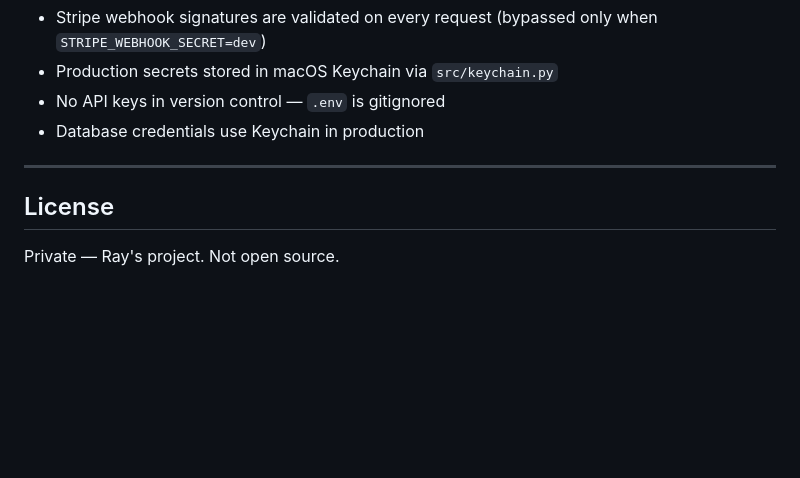
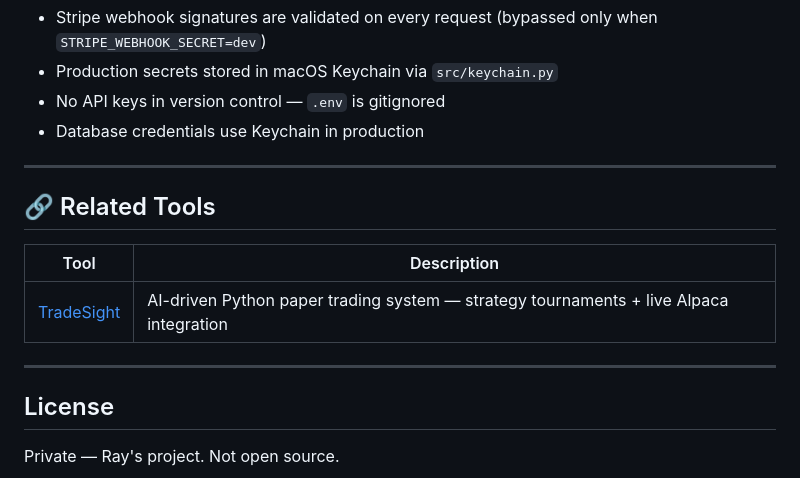
Before and after one commit to rmbell09-lang/BillingWatch, a Markdown page: README.md, the part around the change. Rendered like a GitHub page; blank space fills up the shorter version.

Commit message:
Add TradeSight cross-link to Related Tools section

```diff
--- a/README.md
+++ b/README.md
@@ -252,6 +252,14 @@ See [`docs/production-setup.md`](docs/production-setup.md) for the full guide co
 
 ---
 
+## 🔗 Related Tools
+
+| Tool | Description |
+|------|-------------|
+| [TradeSight](https://github.com/rmbell09-lang/tradesight) | AI-driven Python paper trading system — strategy tournaments + live Alpaca integration |
+
+---
+
 ## License
 
 Private — Ray's project. Not open source.
```
